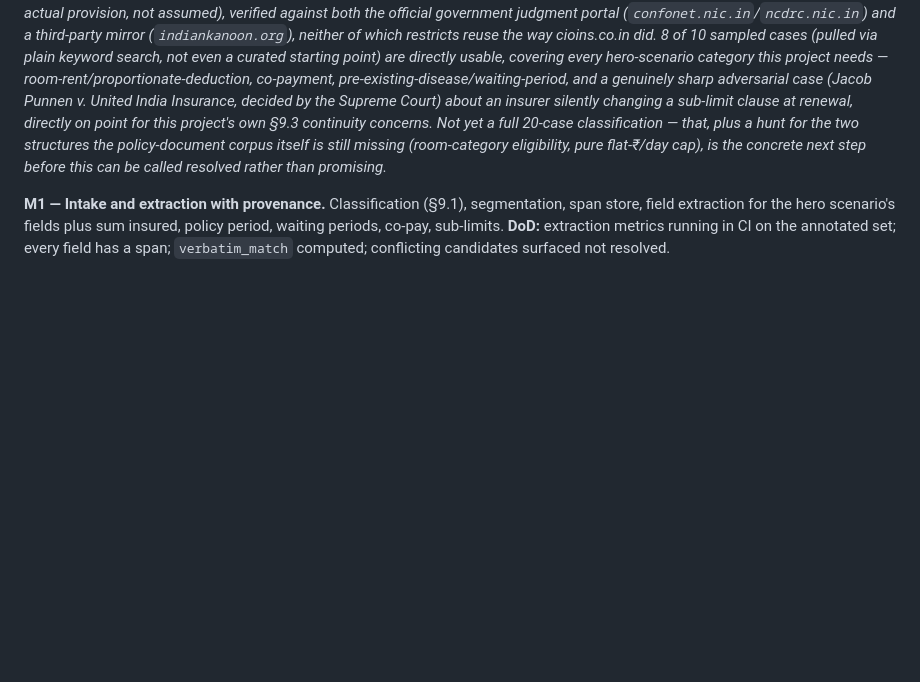
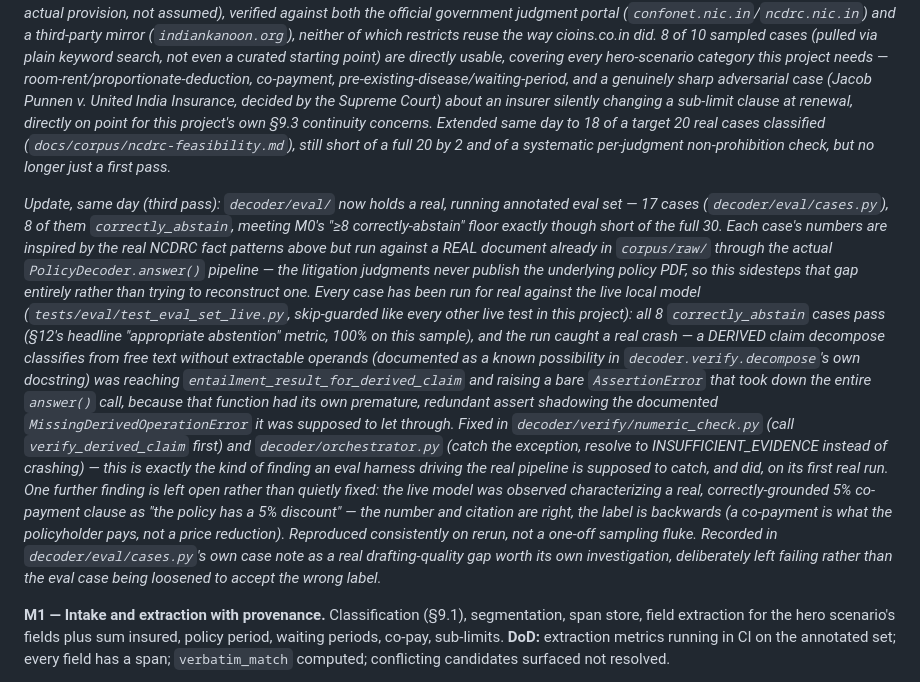
Before and after one commit to sahil-mangla/health-policy-agent, a Markdown page: docs/HANDOVER.md, the part around the change. GitHub-like rendering; blank space fills up the shorter version.

Commit message:
Record eval-set build and the DERIVED-claim crash finding in HANDOVER status

```diff
--- a/docs/HANDOVER.md
+++ b/docs/HANDOVER.md
@@ -574,11 +574,43 @@ category this project needs — room-rent/proportionate-deduction, co-payment,
 pre-existing-disease/waiting-period, and a genuinely sharp adversarial case
 (Jacob Punnen v. United India Insurance, decided by the Supreme Court) about
 an insurer silently changing a sub-limit clause at renewal, directly on
-point for this project's own §9.3 continuity concerns. Not yet a full
-20-case classification — that, plus a hunt for the two structures the
-policy-document corpus itself is still missing (room-category eligibility,
-pure flat-₹/day cap), is the concrete next step before this can be called
-resolved rather than promising.*
+point for this project's own §9.3 continuity concerns. Extended same day to
+18 of a target 20 real cases classified (`docs/corpus/ncdrc-feasibility.md`),
+still short of a full 20 by 2 and of a systematic per-judgment
+non-prohibition check, but no longer just a first pass.*
+
+*Update, same day (third pass): `decoder/eval/` now holds a real, running
+annotated eval set — 17 cases (`decoder/eval/cases.py`), 8 of them
+`correctly_abstain`, meeting M0's "≥8 correctly-abstain" floor exactly
+though short of the full 30. Each case's numbers are inspired by the real
+NCDRC fact patterns above but run against a REAL document already in
+`corpus/raw/` through the actual `PolicyDecoder.answer()` pipeline — the
+litigation judgments never publish the underlying policy PDF, so this
+sidesteps that gap entirely rather than trying to reconstruct one.
+Every case has been run for real against the live local model
+(`tests/eval/test_eval_set_live.py`, skip-guarded like every other live
+test in this project): all 8 `correctly_abstain` cases pass (§12's
+headline "appropriate abstention" metric, 100% on this sample), and the
+run caught a real crash — a DERIVED claim decompose classifies from free
+text without extractable operands (documented as a known possibility in
+`decoder.verify.decompose`'s own docstring) was reaching
+`entailment_result_for_derived_claim` and raising a bare `AssertionError`
+that took down the entire `answer()` call, because that function had its
+own premature, redundant assert shadowing the documented
+`MissingDerivedOperationError` it was supposed to let through. Fixed in
+`decoder/verify/numeric_check.py` (call `verify_derived_claim` first) and
+`decoder/orchestrator.py` (catch the exception, resolve to
+INSUFFICIENT_EVIDENCE instead of crashing) — this is exactly the kind of
+finding an eval harness driving the real pipeline is supposed to catch,
+and did, on its first real run. One further finding is left open rather
+than quietly fixed: the live model was observed characterizing a real,
+correctly-grounded 5% co-payment clause as "the policy has a 5% discount"
+— the number and citation are right, the label is backwards (a co-payment
+is what the policyholder pays, not a price reduction). Reproduced
+consistently on rerun, not a one-off sampling fluke. Recorded in
+`decoder/eval/cases.py`'s own case note as a real drafting-quality gap
+worth its own investigation, deliberately left failing rather than the
+eval case being loosened to accept the wrong label.*
 
 **M1 — Intake and extraction with provenance.**
 Classification (§9.1), segmentation, span store, field extraction for the hero
```
